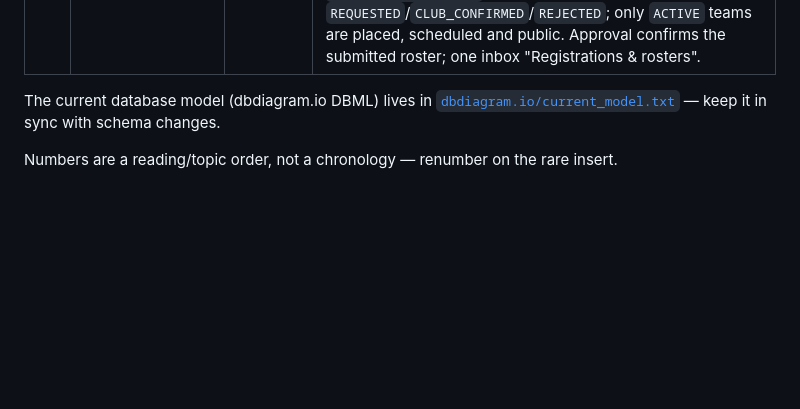
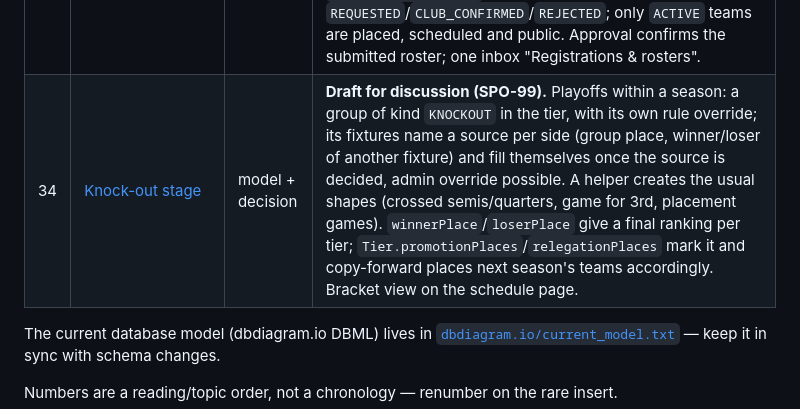
Before and after one commit to Deutscher-Tischfussballbund/sportshub-backend, a Markdown page: docs/00-README.md, the part around the change. Rendered like a GitHub page; blank space fills up the shorter version.

```diff
--- a/docs/00-README.md
+++ b/docs/00-README.md
@@ -39,6 +39,7 @@ source of truth for what the code does; **decision** docs record why a choice wa
 | 31 | [Multi-installation import](./31-multi-installation-import.md) | decision | **Draft for discussion (SPO-126).** About 13 Sports Manager installations (one per state plus the DTFB) imported in any order: every run suggests existing clubs of any installation by name + town (confirmed by hand, then remembered); new clubs never land in the root (organiser, else a state suggested by the members' player-number prefixes, else blocked); a precedence of sources replaces import order (state installation owns clubs and memberships, the DTFB installation its root leagues). |
 | 32 | [Public view](./32-public-view.md) | decision | **Draft for discussion (SPO-110), revised 2026-10-23.** The app's start page `/` becomes a public board of running and upcoming fixtures across all federations, for everyone (anonymous and logged in), filterable by federation/league/group; the filter is in the URL and remembered on the device. One app: anonymous reads go through a key-adding nginx proxy (allow-list, read-only key never in the browser, short cache). Backend: a bounded date window as a fixture-list scope, league/group/venue names on fixtures. Provisional results shown, marked. |
 | 33 | [Team registration with approval](./33-team-registration-approval.md) | decision | **Draft for discussion (SPO-51).** Registering a team for a league becomes a request: captain (or club admin) registers team + roster, club admin confirms, the federation admin of the league's federation approves or rejects with a reason — for every league incl. the Bundesliga. New `ParticipationStatus` states `REQUESTED`/`CLUB_CONFIRMED`/`REJECTED`; only `ACTIVE` teams are placed, scheduled and public. Approval confirms the submitted roster; one inbox "Registrations & rosters". |
+| 34 | [Knock-out stage](./34-knockout-stage.md) | model + decision | **Draft for discussion (SPO-99).** Playoffs within a season: a group of kind `KNOCKOUT` in the tier, with its own rule override; its fixtures name a source per side (group place, winner/loser of another fixture) and fill themselves once the source is decided, admin override possible. A helper creates the usual shapes (crossed semis/quarters, game for 3rd, placement games). `winnerPlace`/`loserPlace` give a final ranking per tier; `Tier.promotionPlaces`/`relegationPlaces` mark it and copy-forward places next season's teams accordingly. Bracket view on the schedule page. |
 
 The current database model (dbdiagram.io DBML) lives in [`dbdiagram.io/current_model.txt`](./dbdiagram.io/current_model.txt) — keep it in sync with schema changes.
 
```
Also changed, not shown: docs/34-knockout-stage.md (added, +158 -0 lines).
